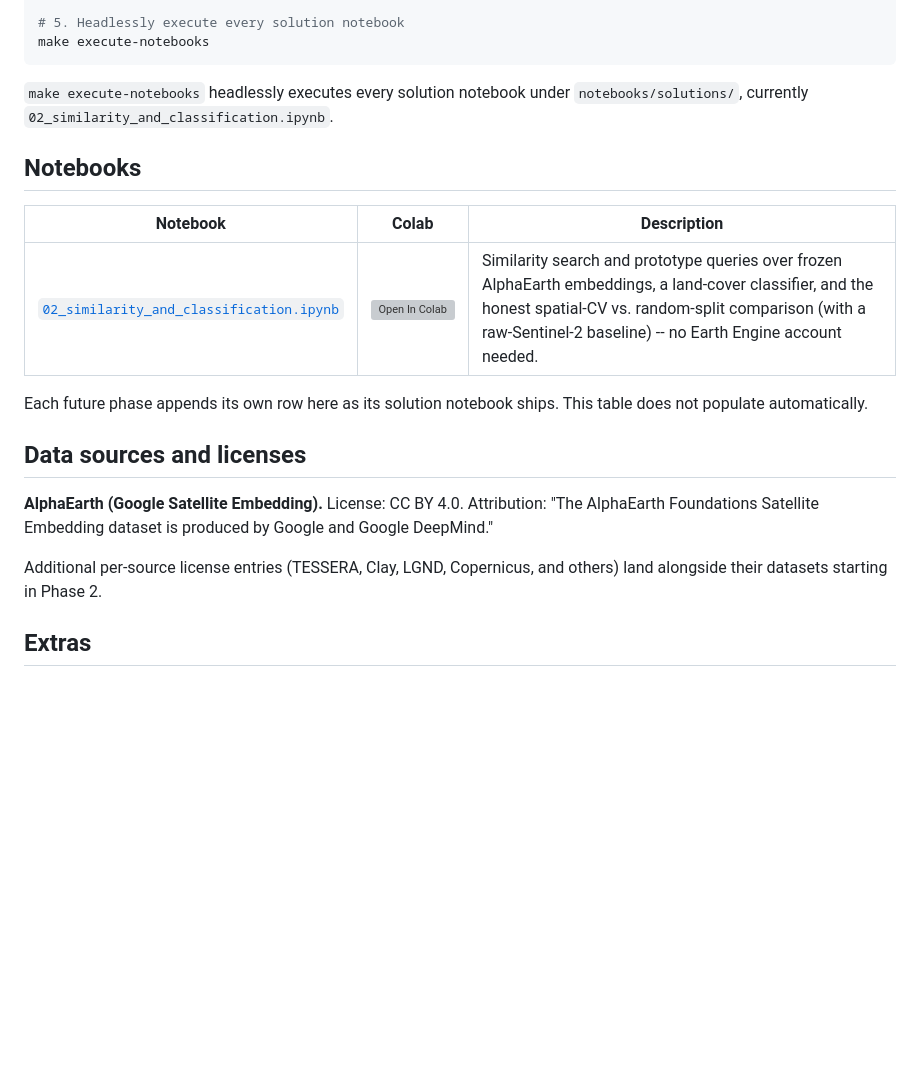
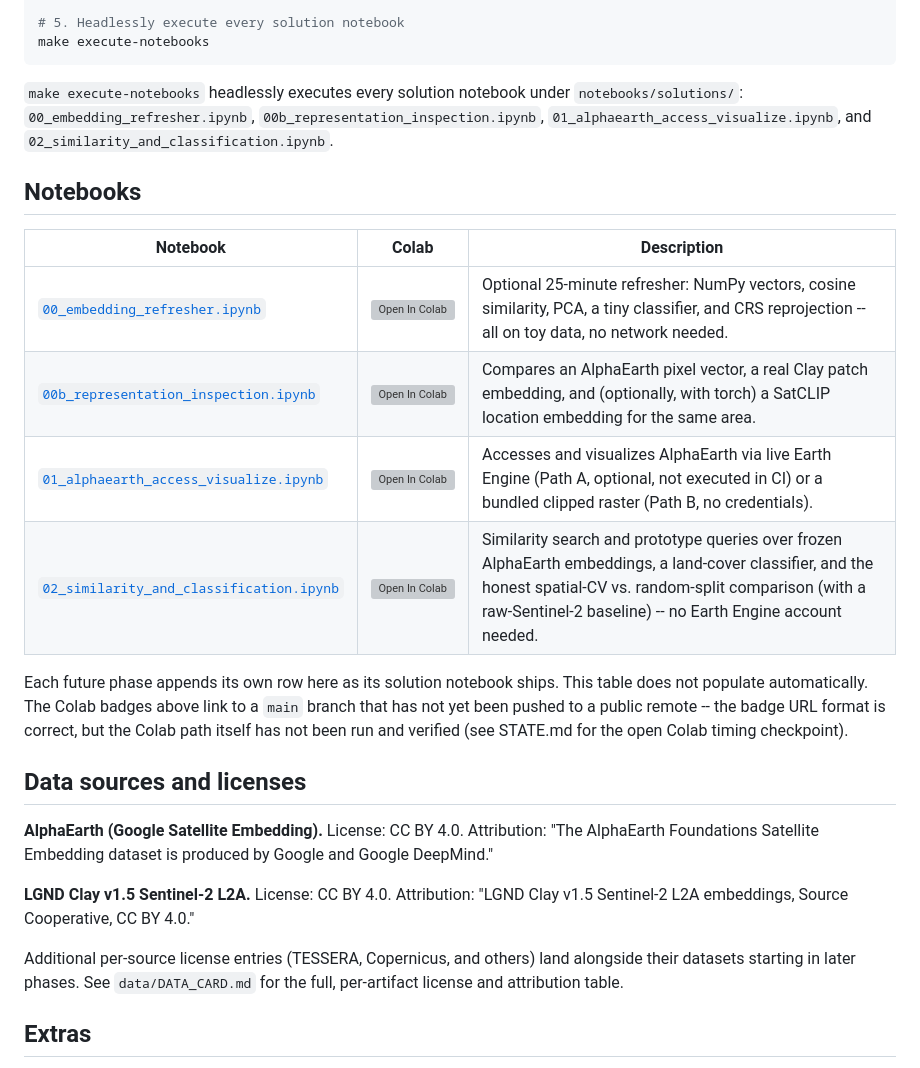
Before and after one commit to guillem-gelabert/intro-to-geo-embeddings, a Markdown page: README.md, the part around the change. GitHub-like rendering; blank space fills up the shorter version; grey boxes are pictures that could not be loaded.

````diff
--- a/README.md
+++ b/README.md
@@ -26,26 +26,26 @@ make test
 make execute-notebooks
 ```
 
-`make execute-notebooks` headlessly executes every solution notebook under `notebooks/solutions/`, currently `02_similarity_and_classification.ipynb`.
+`make execute-notebooks` headlessly executes every solution notebook under `notebooks/solutions/`: `00_embedding_refresher.ipynb`, `00b_representation_inspection.ipynb`, `01_alphaearth_access_visualize.ipynb`, and `02_similarity_and_classification.ipynb`.
 
 ## Notebooks
 
 | Notebook | Colab | Description |
 |----------|-------|--------------|
+| [`00_embedding_refresher.ipynb`](notebooks/solutions/00_embedding_refresher.ipynb) | [![Open In Colab](https://colab.research.google.com/assets/colab-badge.svg)](https://colab.research.google.com/github/guillem-gelabert/intro-to-geo-embeddings/blob/main/notebooks/solutions/00_embedding_refresher.ipynb) | Optional 25-minute refresher: NumPy vectors, cosine similarity, PCA, a tiny classifier, and CRS reprojection -- all on toy data, no network needed. |
+| [`00b_representation_inspection.ipynb`](notebooks/solutions/00b_representation_inspection.ipynb) | [![Open In Colab](https://colab.research.google.com/assets/colab-badge.svg)](https://colab.research.google.com/github/guillem-gelabert/intro-to-geo-embeddings/blob/main/notebooks/solutions/00b_representation_inspection.ipynb) | Compares an AlphaEarth pixel vector, a real Clay patch embedding, and (optionally, with torch) a SatCLIP location embedding for the same area. |
+| [`01_alphaearth_access_visualize.ipynb`](notebooks/solutions/01_alphaearth_access_visualize.ipynb) | [![Open In Colab](https://colab.research.google.com/assets/colab-badge.svg)](https://colab.research.google.com/github/guillem-gelabert/intro-to-geo-embeddings/blob/main/notebooks/solutions/01_alphaearth_access_visualize.ipynb) | Accesses and visualizes AlphaEarth via live Earth Engine (Path A, optional, not executed in CI) or a bundled clipped raster (Path B, no credentials). |
 | [`02_similarity_and_classification.ipynb`](notebooks/solutions/02_similarity_and_classification.ipynb) | [![Open In Colab](https://colab.research.google.com/assets/colab-badge.svg)](https://colab.research.google.com/github/guillem-gelabert/intro-to-geo-embeddings/blob/main/notebooks/solutions/02_similarity_and_classification.ipynb) | Similarity search and prototype queries over frozen AlphaEarth embeddings, a land-cover classifier, and the honest spatial-CV vs. random-split comparison (with a raw-Sentinel-2 baseline) -- no Earth Engine account needed. |
 
-<!--
-Colab badge URL template (used once notebooks exist):
-https://colab.research.google.com/github/ORG/REPO/blob/main/notebooks/solutions/NAME.ipynb
--->
-
-Each future phase appends its own row here as its solution notebook ships. This table does not populate automatically.
+Each future phase appends its own row here as its solution notebook ships. This table does not populate automatically. The Colab badges above link to a `main` branch that has not yet been pushed to a public remote -- the badge URL format is correct, but the Colab path itself has not been run and verified (see STATE.md for the open Colab timing checkpoint).
 
 ## Data sources and licenses
 
 **AlphaEarth (Google Satellite Embedding).** License: CC BY 4.0. Attribution: "The AlphaEarth Foundations Satellite Embedding dataset is produced by Google and Google DeepMind."
 
-Additional per-source license entries (TESSERA, Clay, LGND, Copernicus, and others) land alongside their datasets starting in Phase 2.
+**LGND Clay v1.5 Sentinel-2 L2A.** License: CC BY 4.0. Attribution: "LGND Clay v1.5 Sentinel-2 L2A embeddings, Source Cooperative, CC BY 4.0."
+
+Additional per-source license entries (TESSERA, Copernicus, and others) land alongside their datasets starting in later phases. See `data/DATA_CARD.md` for the full, per-artifact license and attribution table.
 
 ## Extras
 
````
Also changed, not shown: data/DATA_CARD.md (+24 -0 lines).
